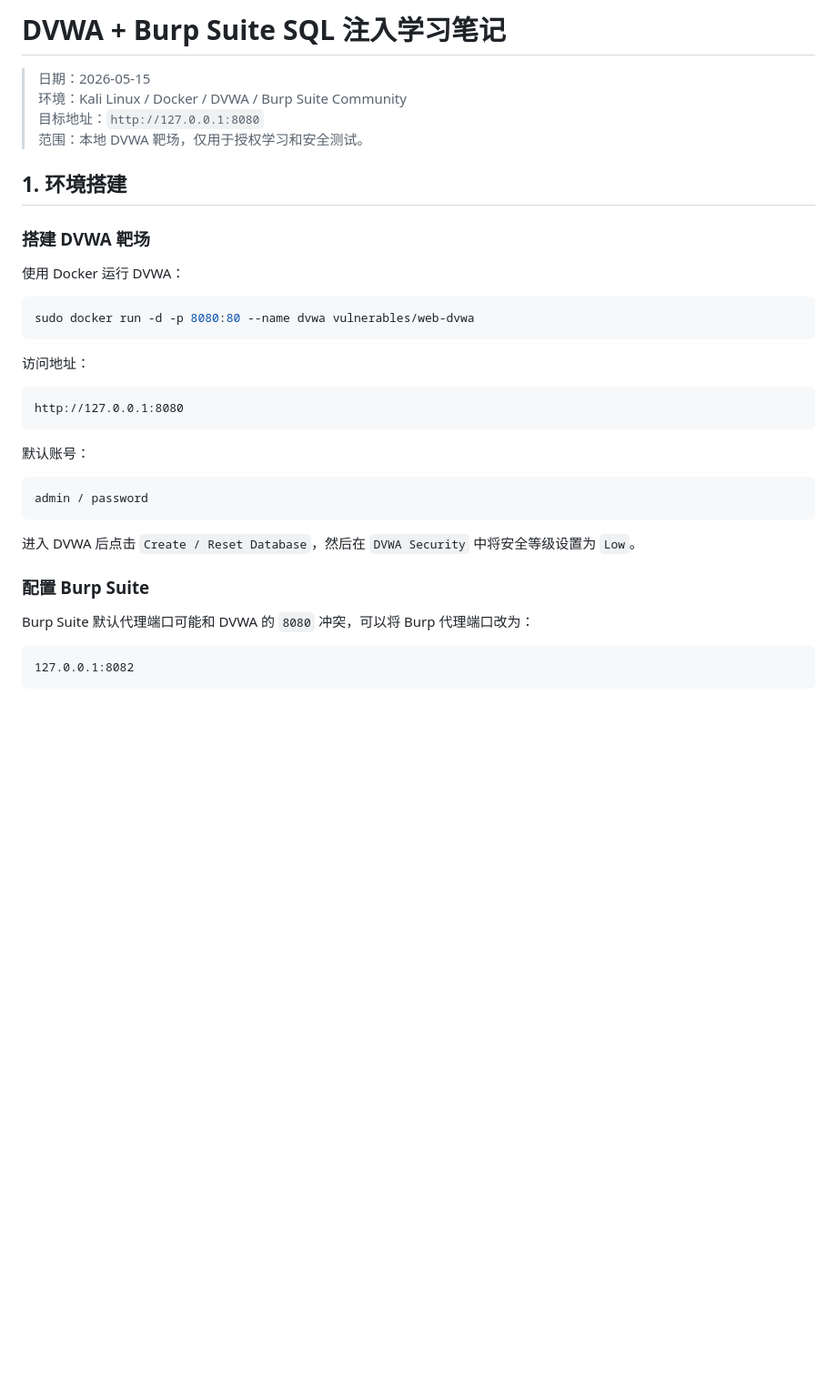
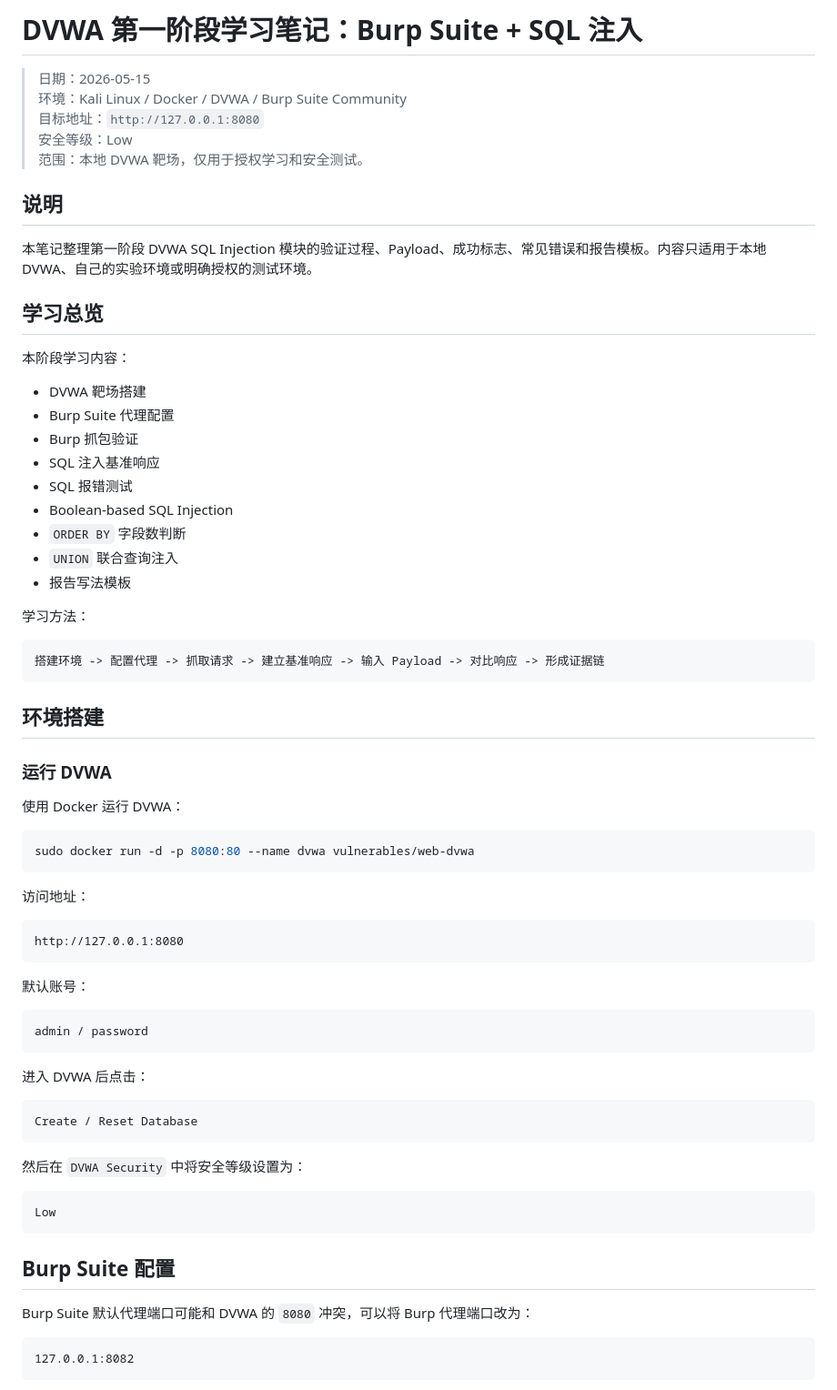
Before and after one commit to helihai375-coder/new-project, a Markdown page: docs/dvwa/dvwa-burp-sqli-notes.md, the part around one of its changes. Shown at 91% size. GitHub-like rendering; blank space fills up the shorter version.

````diff
--- a/docs/dvwa/dvwa-burp-sqli-notes.md
+++ b/docs/dvwa/dvwa-burp-sqli-notes.md
@@ -1,13 +1,38 @@
-# DVWA + Burp Suite SQL 注入学习笔记
+# DVWA 第一阶段学习笔记：Burp Suite + SQL 注入
 
 > 日期：2026-05-15
 > 环境：Kali Linux / Docker / DVWA / Burp Suite Community
 > 目标地址：`http://127.0.0.1:8080`
+> 安全等级：Low
 > 范围：本地 DVWA 靶场，仅用于授权学习和安全测试。
 
-## 1. 环境搭建
+## 说明
 
-### 搭建 DVWA 靶场
+本笔记整理第一阶段 DVWA SQL Injection 模块的验证过程、Payload、成功标志、常见错误和报告模板。内容只适用于本地 DVWA、自己的实验环境或明确授权的测试环境。
+
+## 学习总览
+
+本阶段学习内容：
+
+- DVWA 靶场搭建
+- Burp Suite 代理配置
+- Burp 抓包验证
+- SQL 注入基准响应
+- SQL 报错测试
+- Boolean-based SQL Injection
+- `ORDER BY` 字段数判断
+- `UNION` 联合查询注入
+- 报告写法模板
+
+学习方法：
+
+```text
+搭建环境 -> 配置代理 -> 抓取请求 -> 建立基准响应 -> 输入 Payload -> 对比响应 -> 形成证据链
+```
+
+## 环境搭建
+
+### 运行 DVWA
 
 使用 Docker 运行 DVWA：
 
@@ -27,9 +52,19 @@ http://127.0.0.1:8080
 admin / password
 ```
 
-进入 DVWA 后点击 `Create / Reset Database`，然后在 `DVWA Security` 中将安全等级设置为 `Low`。
+进入 DVWA 后点击：
 
-### 配置 Burp Suite
+```text
+Create / Reset Database
+```
+
+然后在 `DVWA Security` 中将安全等级设置为：
+
+```text
+Low
+```
+
+## Burp Suite 配置
 
 Burp Suite 默认代理端口可能和 DVWA 的 `8080` 冲突，可以将 Burp 代理端口改为：
 
````
Also changed, not shown: other parts of docs/dvwa/dvwa-burp-sqli-notes.md (+139 -42 lines).
